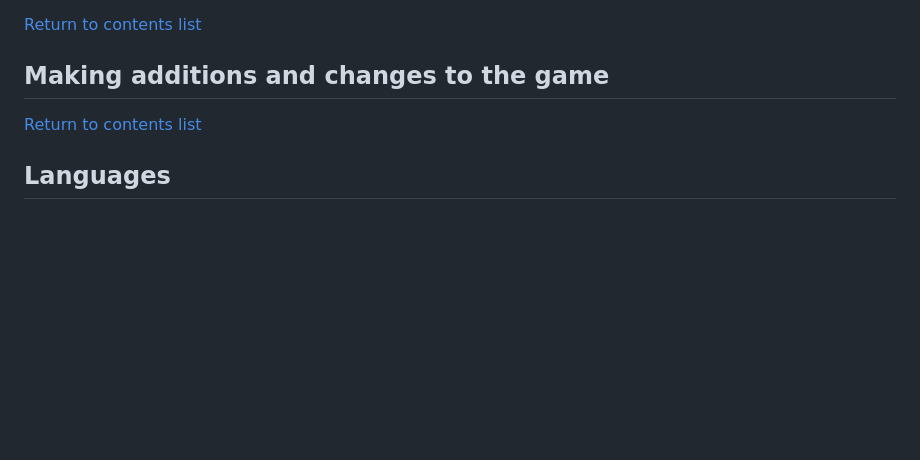
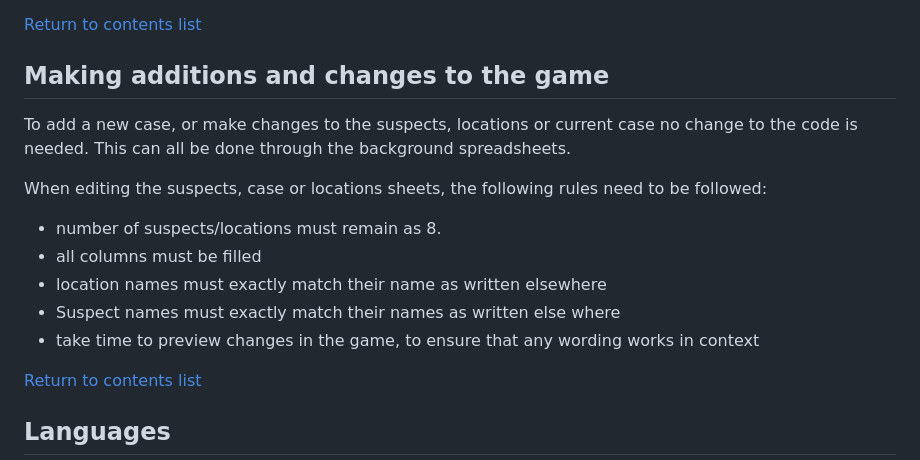
Before and after one commit to GeorginaCarlisle/detective-game-p3, a Markdown page: README.md, the part around the change. GitHub-like rendering; blank space fills up the shorter version.

Commit message:
Add making additions to readme

```diff
--- a/README.md
+++ b/README.md
@@ -142,6 +142,16 @@ The following diagram shows the clues that can be gained through visiting a loca
 
 ## Making additions and changes to the game
 
+To add a new case, or make changes to the suspects, locations or current case no change to the code is needed. This can all be done through the background spreadsheets.
+
+
+When editing the suspects, case or locations sheets, the following rules need to be followed:
+- number of suspects/locations must remain as 8.
+- all columns must be filled
+- location names must exactly match their name as written elsewhere
+- Suspect names must exactly match their names as written else where
+- take time to preview changes in the game, to ensure that any wording works in context
+
 [Return to contents list](#contents)
 
 ## Languages
```
